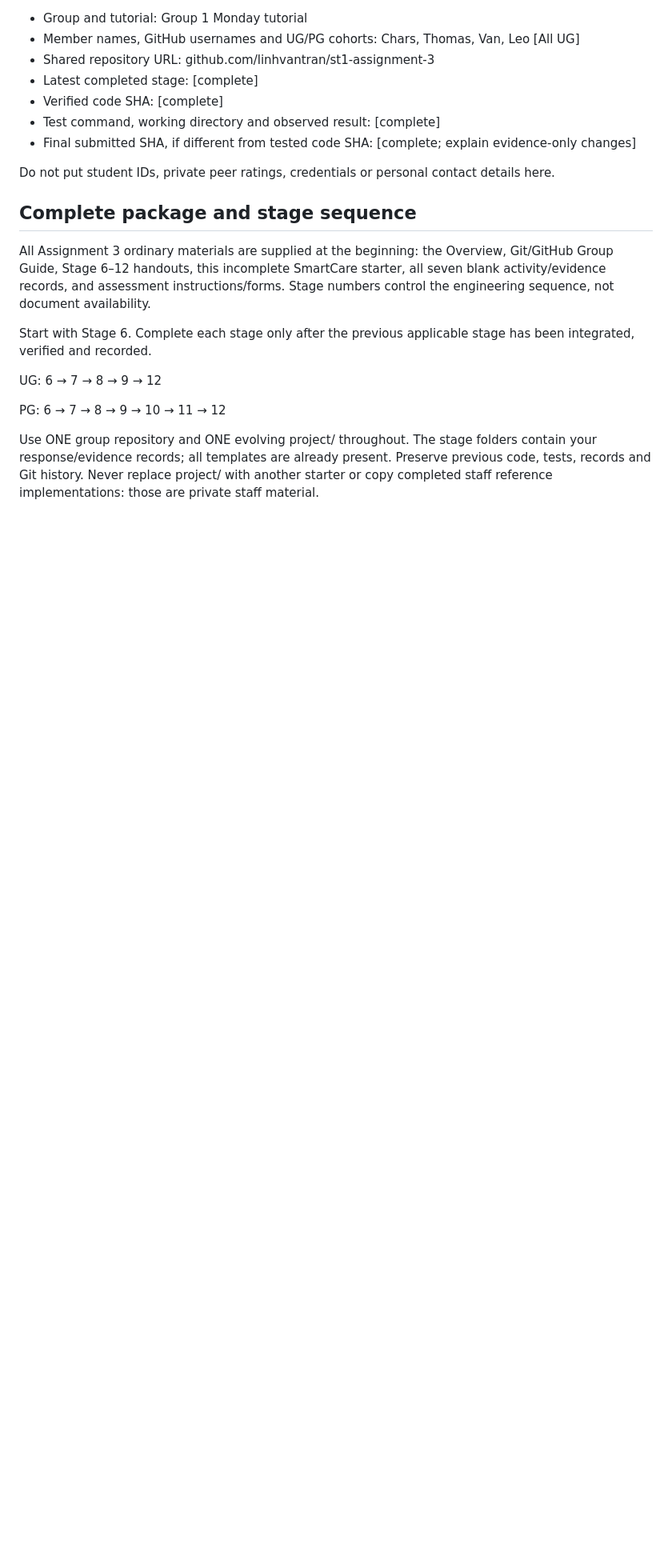
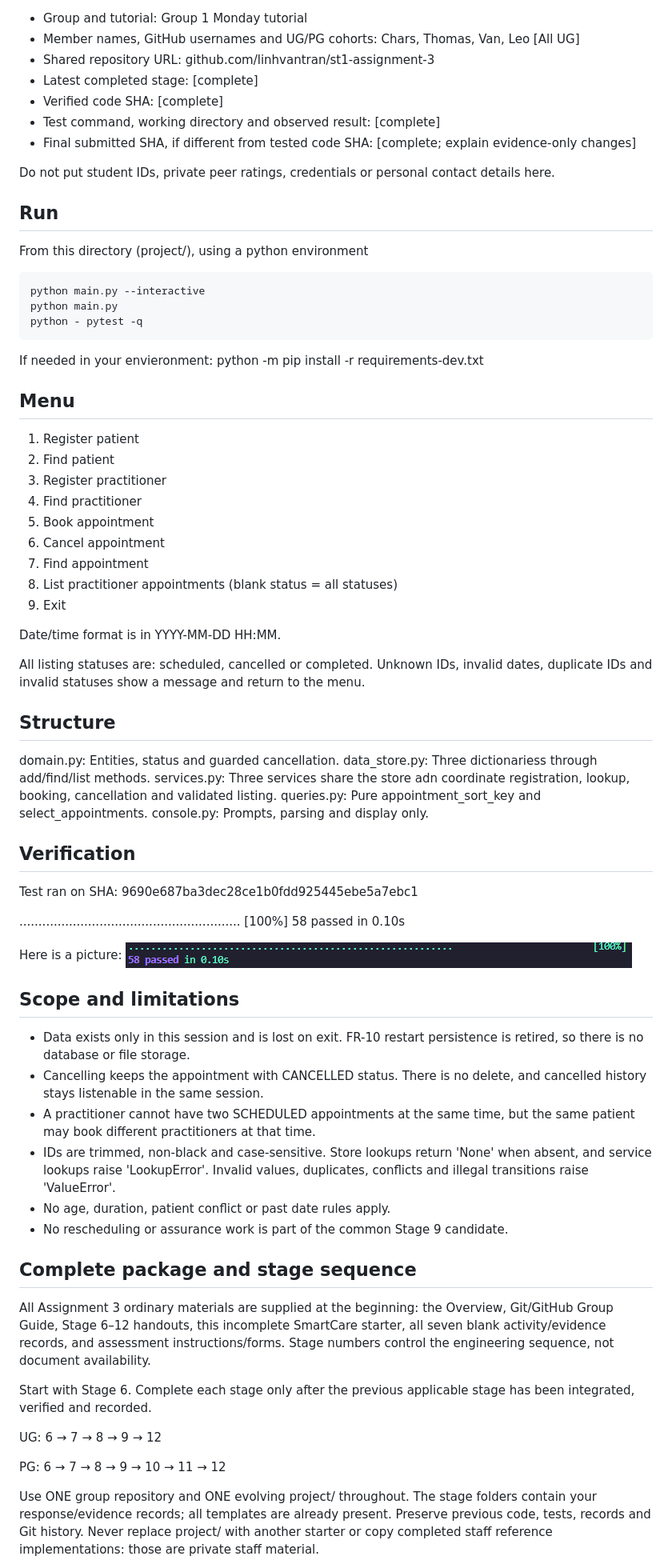
Before and after one commit to linhvantran/st1-assignment-3, a Markdown page: README.md, the part around the change. Shown at 80% size. Drawn GitHub-style; pictures changed too: Screenshot 2026-11-09 225716.png (added); blank space fills up the shorter version.

````diff
--- a/README.md
+++ b/README.md
@@ -14,6 +14,70 @@ Baseline: Stage 6 foundation, 2026 revision 2. This starter deliberately leaves
 - Final submitted SHA, if different from tested code SHA: [complete; explain evidence-only changes]
 
 Do not put student IDs, private peer ratings, credentials or personal contact details here.
+
+## Run
+
+From this directory (project/), using a python environment
+
+```sh
+python main.py --interactive
+python main.py
+python - pytest -q
+```
+
+If needed in your envieronment: python -m pip install -r requirements-dev.txt
+
+## Menu
+
+1. Register patient
+2. Find patient
+3. Register practitioner
+4. Find practitioner
+5. Book appointment
+6. Cancel appointment
+7. Find appointment
+8. List practitioner appointments (blank status = all statuses)
+0. Exit
+
+Date/time format is in YYYY-MM-DD HH:MM.
+
+All listing statuses are: scheduled, cancelled or completed.
+Unknown IDs, invalid dates, duplicate IDs and invalid statuses show a message and return to the menu.
+
+## Structure
+
+domain.py: Entities, status and guarded cancellation.
+data_store.py: Three dictionariess through add/find/list methods.
+services.py: Three services share the store adn coordinate registration, lookup, booking, cancellation and validated listing.
+queries.py: Pure appointment_sort_key and select_appointments.
+console.py: Prompts, parsing and display only.
+
+## Verification
+
+Test ran on SHA: 9690e687ba3dec28ce1b0fdd925445ebe5a7ebc1
+
+..........................................................                         [100%]
+58 passed in 0.10s
+
+Here is a picture:
+![Picture for verification purposes](<Screenshot 2026-11-09 225716.png>)
+
+
+## Scope and limitations
+
+- Data exists only in this session and is lost on exit. FR-10 restart persistence is retired, so there is no database or file storage.
+- Cancelling keeps the appointment with CANCELLED status. There is no delete, and cancelled history stays listenable in the same session.
+- A practitioner cannot have two SCHEDULED appointments at the same time, but the same patient may book different practitioners at that time.
+- IDs are trimmed, non-black and case-sensitive. Store lookups return 'None' when absent, and service lookups raise 'LookupError'. Invalid values, duplicates, conflicts and illegal transitions raise 'ValueError'.
+- No age, duration, patient conflict or past date rules apply.
+- No rescheduling or assurance work is part of the common Stage 9 candidate.
+
+
+
+
+
+
+
 
 ## Complete package and stage sequence
 
````
Also changed, not shown: stage09/stage09_activities_and_evidence.md (+15 -12 lines), 1 other file.
